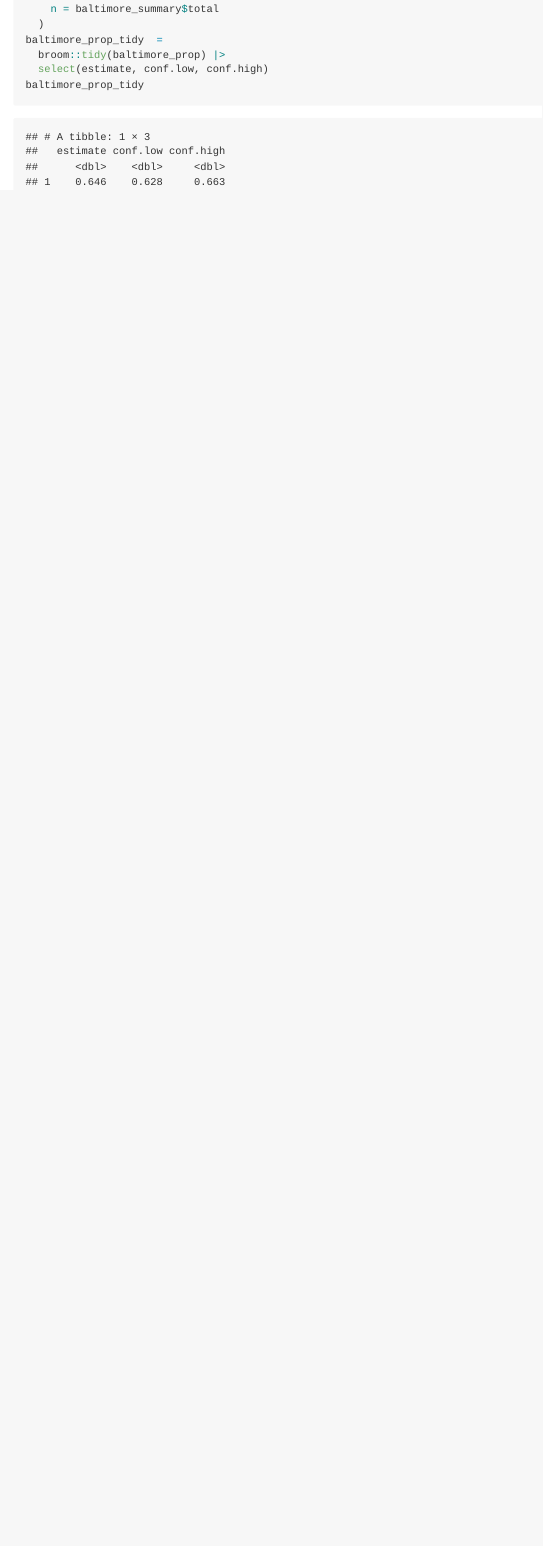
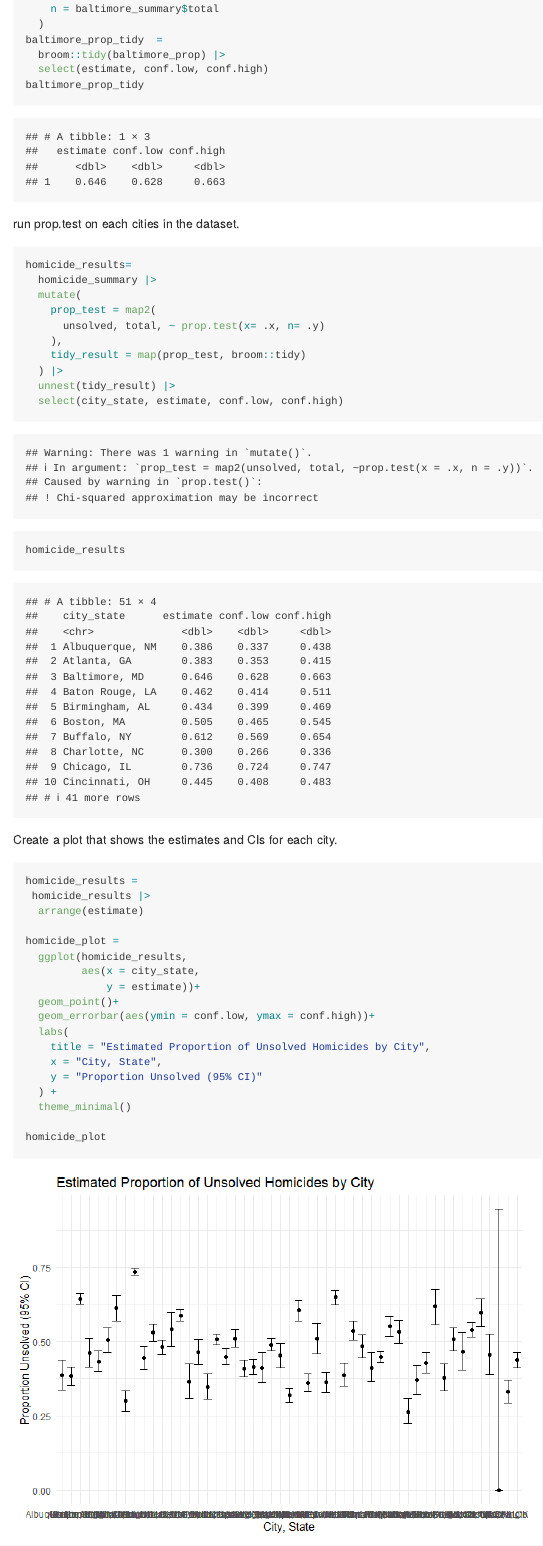
Before and after one commit to yvonnexie888/p8105_hw5_yx3033, an R Markdown document (hw5_prob3.Rmd): the page in a window 1100 px wide, from 2000 px down. The pictures show the output file hw5_prob3.md that the author committed with the source, drawn offline in the style of GitHub.

Commit message:
proptest on all cities and plot the data unreadable ..

````diff
--- a/hw5_prob3.Rmd
+++ b/hw5_prob3.Rmd
@@ -61,3 +61,43 @@ baltimore_prop_tidy  =
   select(estimate, conf.low, conf.high)
 baltimore_prop_tidy
 ```
+
+run prop.test on each cities in the dataset.
+```{r}
+homicide_results=
+  homicide_summary |>
+  mutate(
+    prop_test = map2(
+      unsolved, total, ~ prop.test(x= .x, n= .y)
+    ),
+    tidy_result = map(prop_test, broom::tidy)
+  ) |>
+  unnest(tidy_result) |>
+  select(city_state, estimate, conf.low, conf.high)
+
+homicide_results
+```
+
+
+Create a plot that shows the estimates and CIs for each city.
+
+```{r}
+homicide_results =
+ homicide_results |>
+  arrange(estimate)
+
+homicide_plot =
+  ggplot(homicide_results,
+         aes(x = city_state,
+             y = estimate))+
+  geom_point()+
+  geom_errorbar(aes(ymin = conf.low, ymax = conf.high))+
+  labs(
+    title = "Estimated Proportion of Unsolved Homicides by City",
+    x = "City, State",
+    y = "Proportion Unsolved (95% CI)"
+  ) +
+  theme_minimal()
+
+homicide_plot
+```
````
Also changed, not shown: hw5_prob3.md, hw5_prob3_files/figure-gfm/unnamed-chunk-8-1.png (added).
